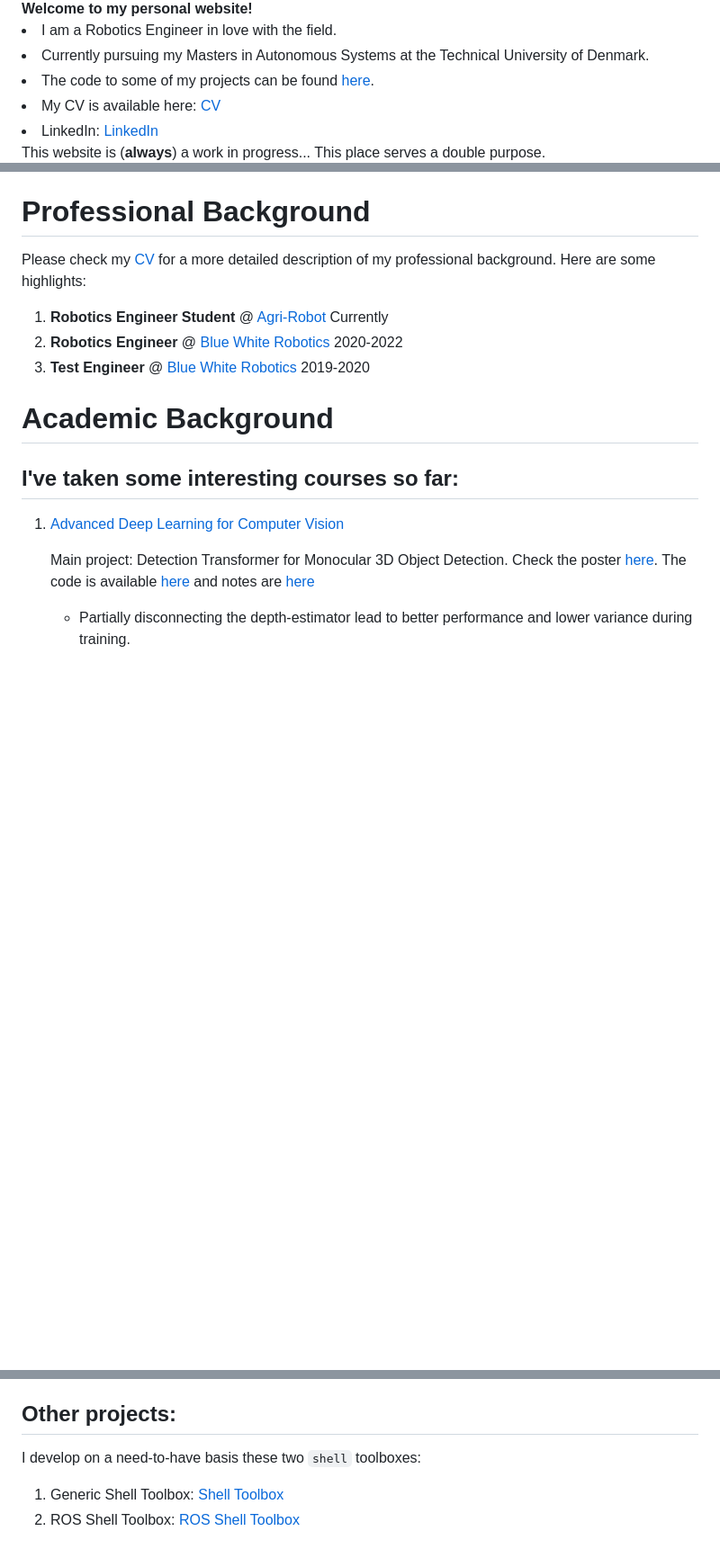
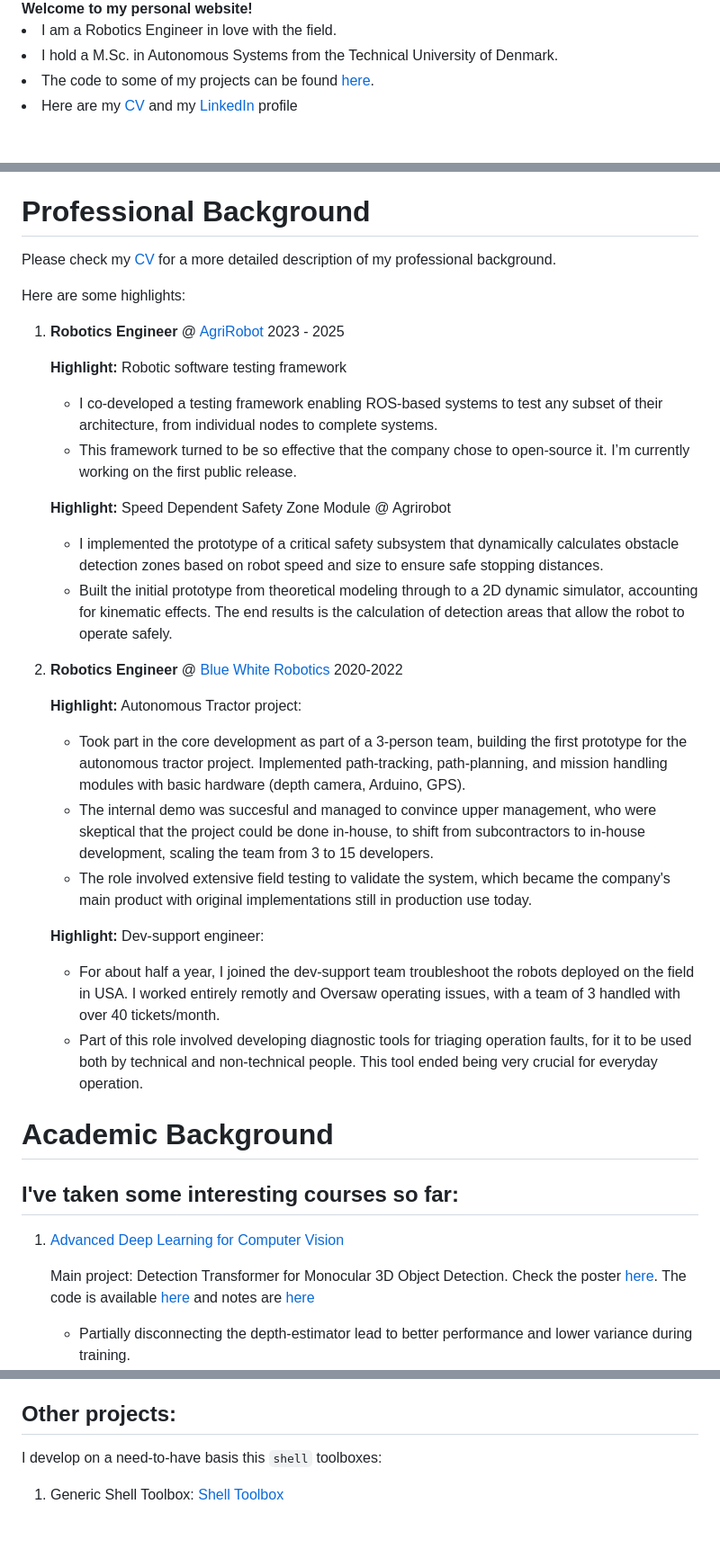
Before and after one commit to ionymikler/ionymikler.github.io, a Markdown page: index.md, 3 parts joined by grey strips. Shown: that part at 90% size. Rendered like a GitHub page; blank space fills up the shorter version.

Commit message:
Update personal website with new images and revised content

```diff
--- a/index.md
+++ b/index.md
@@ -4,9 +7,8 @@
         <strong>Welcome to my personal website!</strong>
         <div>
             <li>I am a Robotics Engineer in love with the field.</li>
-            <li>Currently pursuing my Masters in Autonomous Systems at the Technical University of Denmark.</li>
+            <li>I hold a M.Sc. in Autonomous Systems from the Technical University of Denmark.</li>
             <li>The code to some of my projects can be found <a href="https://github.com/ionymikler">here</a>.</li>
-            <li>My CV is available here: <a href="https://drive.google.com/drive/folders/1JZU4Mqzy72IL_R7KR-ndILqpjZupWLtq?usp=drive_link">CV</a></li>
-            <li>LinkedIn: <a href="https://www.linkedin.com/in/jonathanmikler/">LinkedIn</a></li>
+            <li>Here are my <a href="https://drive.google.com/drive/folders/1JZU4Mqzy72IL_R7KR-ndILqpjZupWLtq?usp=drive_link">CV</a> and my <a href="https://www.linkedin.com/in/jonathanmikler/">LinkedIn</a> profile</li>
         </div>
     </div>
@@ -18,10 +24,31 @@ This place serves a double purpose.
 2. As a place to share some of the things I've learned and found interesting.
 
 # Professional Background
-Please check my [CV](https://drive.google.com/drive/folders/1JZU4Mqzy72IL_R7KR-ndILqpjZupWLtq?usp=drive_link) for a more detailed description of my professional background. Here are some highlights:
-1. **Robotics Engineer Student** @ [Agri-Robot](https://agrirobot.ai/) Currently
+Please check my [CV](https://drive.google.com/drive/folders/1JZU4Mqzy72IL_R7KR-ndILqpjZupWLtq?usp=drive_link) for a more detailed description of my professional background.
+
+Here are some highlights:
+1. **Robotics Engineer** @ [AgriRobot](https://agrirobot.ai/) 2023 - 2025
+
+   **Highlight:** Robotic software testing framework
+   * I co-developed a testing framework enabling ROS-based systems to test any subset of their architecture, from individual nodes to complete systems.
+   * This framework turned to be so effective that the company chose to open-source it. I’m currently working on the first public release.
+
+   **Highlight:** Speed Dependent Safety Zone Module @ Agrirobot
+   * I implemented the prototype of a critical safety subsystem that dynamically calculates obstacle detection zones based on robot speed and size to ensure safe stopping distances.
+   * Built the initial prototype from theoretical modeling through to a 2D dynamic simulator, accounting for kinematic effects. The end results is the calculation of detection areas that allow the robot to operate safely.
+
 2. **Robotics Engineer** @ [Blue White Robotics](https://www.bluewhite.co/) 2020-2022
-3. **Test Engineer** @ [Blue White Robotics](https://www.bluewhite.co/) 2019-2020
+
+   **Highlight:** Autonomous Tractor project:
+
+   * Took part in the core development as part of a 3-person team, building the first prototype for the autonomous tractor project. Implemented path-tracking, path-planning, and mission handling modules with basic hardware (depth camera, Arduino, GPS).
+   * The internal demo was succesful and managed to convince upper management, who were skeptical that the project could be done in-house, to shift from subcontractors to in-house development, scaling the team from 3 to 15 developers.
+   * The role involved extensive field testing to validate the system, which became the company's main product with original implementations still in production use today.
+
+   **Highlight:** Dev-support engineer:
+   * For about half a year, I joined the dev-support team troubleshoot the robots deployed on the field in USA. I worked entirely remotly and Oversaw operating issues, with a team of 3 handled with over 40 tickets/month.
+   * Part of this role involved developing diagnostic tools for triaging operation faults, for it to be used both by technical and non-technical people. This tool ended being very crucial for everyday operation.
+
 
 # Academic Background
 ## I've taken some interesting courses so far:
@@ -60,6 +87,5 @@ Please check my [CV](https://drive.google.com/drive/folders/1JZU4Mqzy72IL_R7KR-n
 2. [A Midsummer's Bayesian Dream](bayesian/midSummer_Bayesian.md): Something cool I learned in a logical theories class (Under process...)
 
 ## Other projects:
-I develop on a need-to-have basis these two `shell` toolboxes:
+I develop on a need-to-have basis this `shell` toolboxes:
 1. Generic Shell Toolbox: [Shell Toolbox](https://github.com/ionymikler/generic_shell_toolbox)
-2. ROS Shell Toolbox: [ROS Shell Toolbox](https://github.com/ionymikler/ROS_shell_toolbox)
```
Also changed, not shown: other parts of index.md (+8 -1 lines), media/Jonathan.jpg (renamed from Jonathan.jpg), media/me.png (renamed from me.png), media/memoji.jpg (renamed from memoji.jpg), 1 other file.
